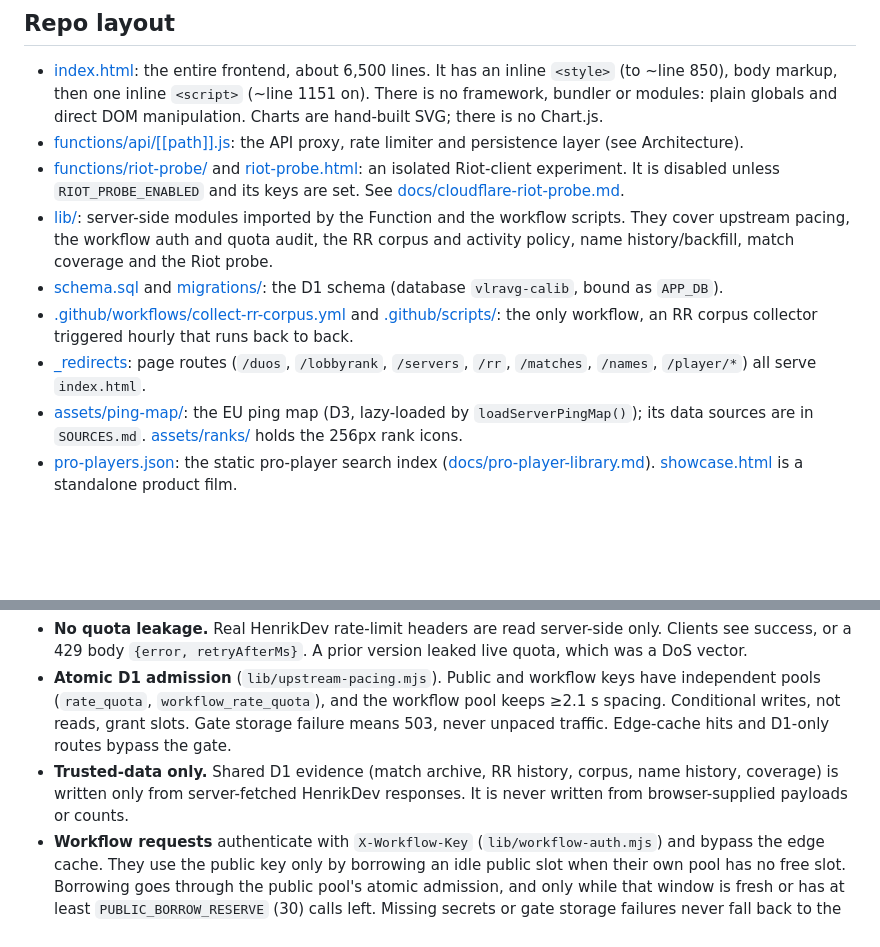
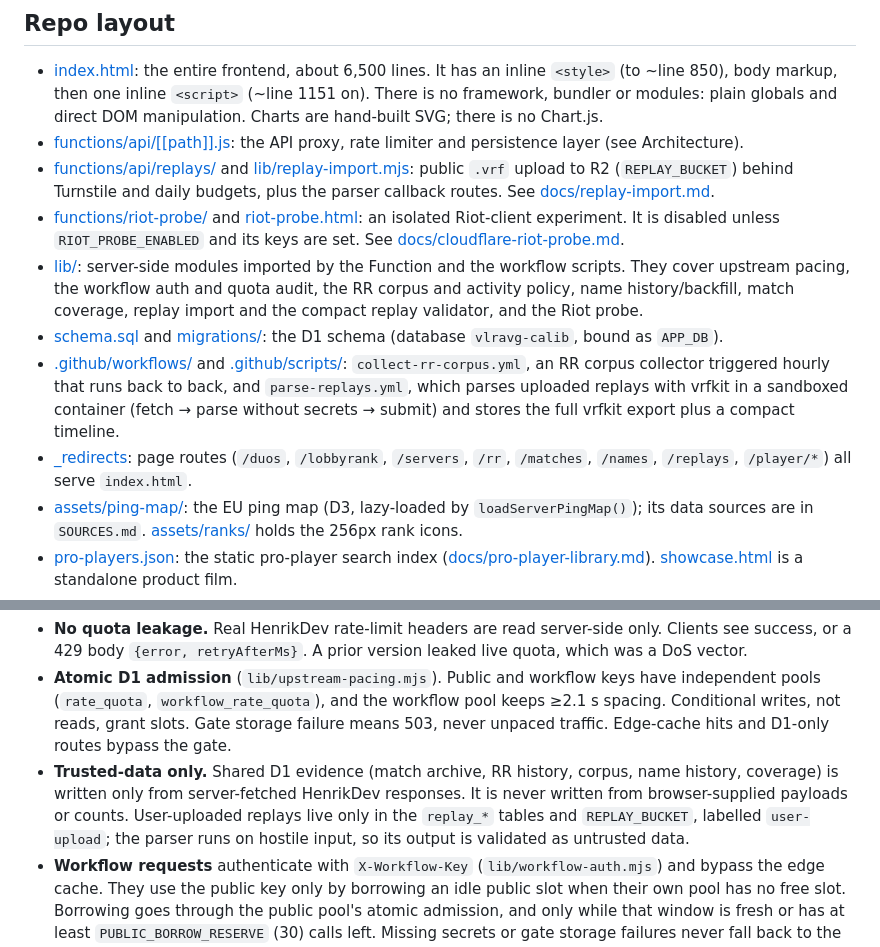
Before and after one commit to araise3/vlravg, a Markdown page: AGENTS.md, 2 parts joined by grey strips. Drawn GitHub-style; blank space fills up the shorter version.

Commit message:
Document replay import
Co-Authored-By: Claude Opus 5.5 <noreply@anthropic.com>

```diff
--- a/AGENTS.md
+++ b/AGENTS.md
@@ -21,11 +21,12 @@ migration evidence and as the stats site's project.
 
 - [index.html](index.html): the entire frontend, about 6,500 lines. It has an inline `<style>` (to ~line 850), body markup, then one inline `<script>` (~line 1151 on). There is no framework, bundler or modules: plain globals and direct DOM manipulation. Charts are hand-built SVG; there is no Chart.js.
 - [functions/api/[[path]].js](functions/api/[[path]].js): the API proxy, rate limiter and persistence layer (see Architecture).
+- [functions/api/replays/](functions/api/replays/) and [lib/replay-import.mjs](lib/replay-import.mjs): public `.vrf` upload to R2 (`REPLAY_BUCKET`) behind Turnstile and daily budgets, plus the parser callback routes. See [docs/replay-import.md](docs/replay-import.md).
 - [functions/riot-probe/](functions/riot-probe/) and [riot-probe.html](riot-probe.html): an isolated Riot-client experiment. It is disabled unless `RIOT_PROBE_ENABLED` and its keys are set. See [docs/cloudflare-riot-probe.md](docs/cloudflare-riot-probe.md).
-- [lib/](lib/): server-side modules imported by the Function and the workflow scripts. They cover upstream pacing, the workflow auth and quota audit, the RR corpus and activity policy, name history/backfill, match coverage and the Riot probe.
+- [lib/](lib/): server-side modules imported by the Function and the workflow scripts. They cover upstream pacing, the workflow auth and quota audit, the RR corpus and activity policy, name history/backfill, match coverage, replay import and the compact replay validator, and the Riot probe.
 - [schema.sql](schema.sql) and [migrations/](migrations/): the D1 schema (database `vlravg-calib`, bound as `APP_DB`).
-- [.github/workflows/collect-rr-corpus.yml](.github/workflows/collect-rr-corpus.yml) and [.github/scripts/](.github/scripts/): the only workflow, an RR corpus collector triggered hourly that runs back to back.
-- [_redirects](_redirects): page routes (`/duos`, `/lobbyrank`, `/servers`, `/rr`, `/matches`, `/names`, `/player/*`) all serve `index.html`.
+- [.github/workflows/](.github/workflows/) and [.github/scripts/](.github/scripts/): `collect-rr-corpus.yml`, an RR corpus collector triggered hourly that runs back to back, and `parse-replays.yml`, which parses uploaded replays with vrfkit in a sandboxed container (fetch → parse without secrets → submit) and stores the full vrfkit export plus a compact timeline.
+- [_redirects](_redirects): page routes (`/duos`, `/lobbyrank`, `/servers`, `/rr`, `/matches`, `/names`, `/replays`, `/player/*`) all serve `index.html`.
 - [assets/ping-map/](assets/ping-map/): the EU ping map (D3, lazy-loaded by `loadServerPingMap()`); its data sources are in `SOURCES.md`. [assets/ranks/](assets/ranks/) holds the 256px rank icons.
 - [pro-players.json](pro-players.json): the static pro-player search index ([docs/pro-player-library.md](docs/pro-player-library.md)). [showcase.html](showcase.html) is a standalone product film.
 - [tests/](tests/): Node and Python tests. [scripts/](scripts/): replay tooling, RR analysis, UI stress harness and exporters. [docs/](docs/): feature notes and research reports.
@@ -75,7 +76,7 @@ Invariants to preserve:
 
 - **No quota leakage.** Real HenrikDev rate-limit headers are read server-side only. Clients see success, or a 429 body `{error, retryAfterMs}`. A prior version leaked live quota, which was a DoS vector.
 - **Atomic D1 admission** (`lib/upstream-pacing.mjs`). Public and workflow keys have independent pools (`rate_quota`, `workflow_rate_quota`), and the workflow pool keeps ≥2.1 s spacing. Conditional writes, not reads, grant slots. Gate storage failure means 503, never unpaced traffic. Edge-cache hits and D1-only routes bypass the gate.
-- **Trusted-data only.** Shared D1 evidence (match archive, RR history, corpus, name history, coverage) is written only from server-fetched HenrikDev responses. It is never written from browser-supplied payloads or counts.
+- **Trusted-data only.** Shared D1 evidence (match archive, RR history, corpus, name history, coverage) is written only from server-fetched HenrikDev responses. It is never written from browser-supplied payloads or counts. User-uploaded replays live only in the `replay_*` tables and `REPLAY_BUCKET`, labelled `user-upload`; the parser runs on hostile input, so its output is validated as untrusted data.
 - **Workflow requests** authenticate with `X-Workflow-Key` (`lib/workflow-auth.mjs`) and bypass the edge cache. They use the public key only by borrowing an idle public slot when their own pool has no free slot. Borrowing goes through the public pool's atomic admission, and only while that window is fresh or has at least `PUBLIC_BORROW_RESERVE` (30) calls left. Missing secrets or gate storage failures never fall back to the public key.
 
 Persistence highlights: `mergeRRHistory` accumulates every `mmr-history` entry ever seen per PUUID, beyond upstream's ~20-game window. `match_archive` stores gzip match payloads per player and act. Account lookups enrol players into `rr_players` for the corpus. `foldCalibration`/`calib-model` are leftovers of the removed hidden-MMR card; nothing in the client reads them.
```
Also changed, not shown: docs/replay-import.md (added, +140 -0 lines), docs/replays.md (+1 -1 lines).
